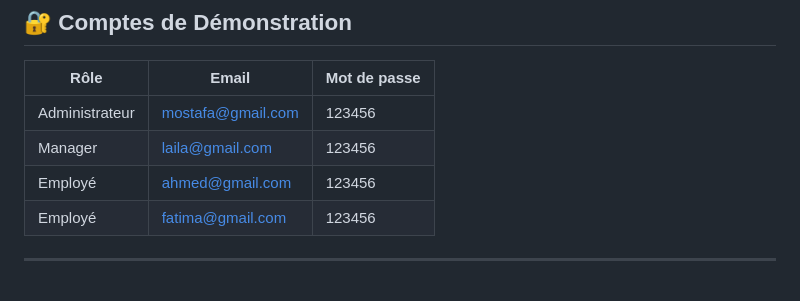
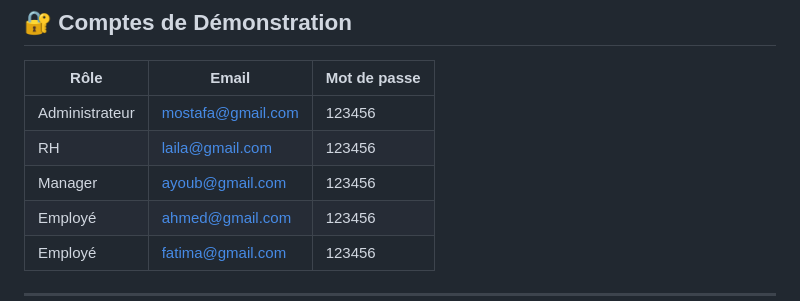
Before and after one commit to TBmostafa/Autorisations, a Markdown page: README.md, the part around the change. Rendered like a GitHub page.

Commit message:
Update user roles in README.md

```diff
--- a/README.md
+++ b/README.md
@@ -19,7 +19,8 @@ autorisation-app/
 | Rôle          | Email                | Mot de passe |
 |---------------|----------------------|--------------|
 | Administrateur| mostafa@gmail.com    | 123456       |
-| Manager       | laila@gmail.com      | 123456       |
+| RH            | laila@gmail.com      | 123456       |
+| Manager       | ayoub@gmail.com      | 123456       |
 | Employé       | ahmed@gmail.com      | 123456       |
 | Employé       | fatima@gmail.com     | 123456       |
 
```
